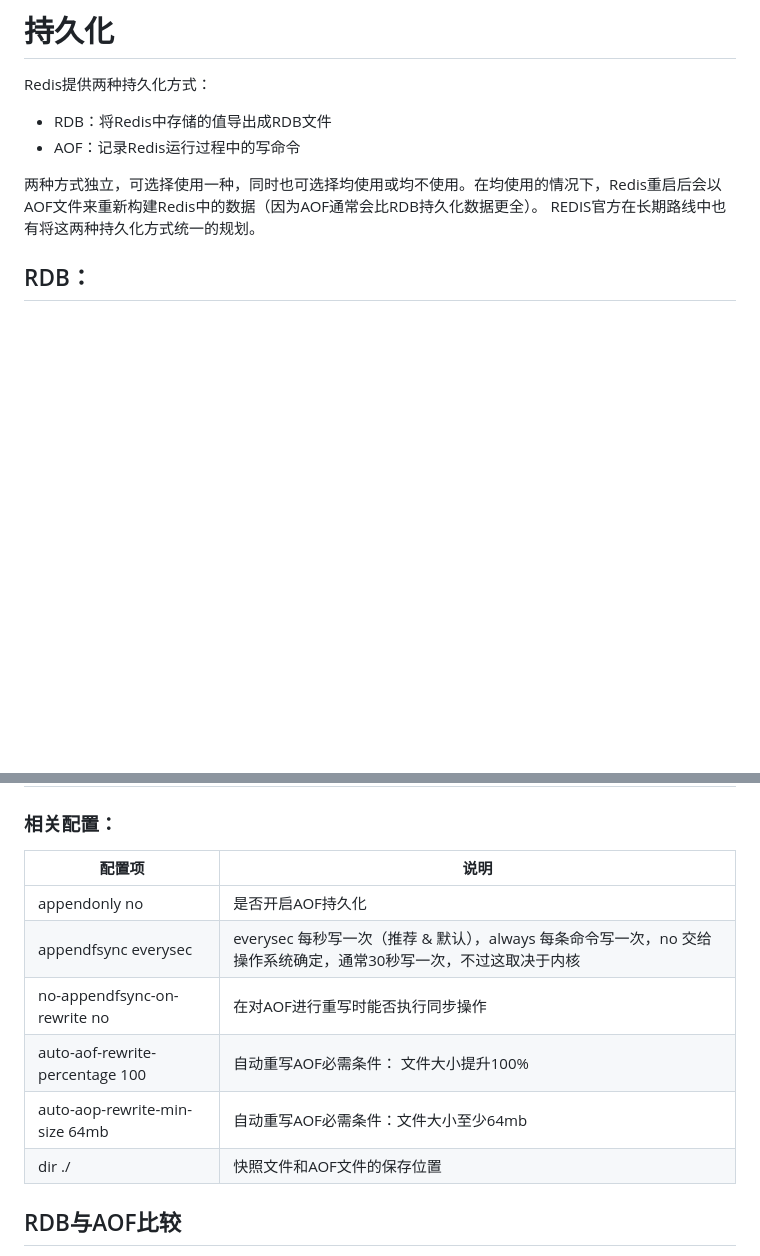
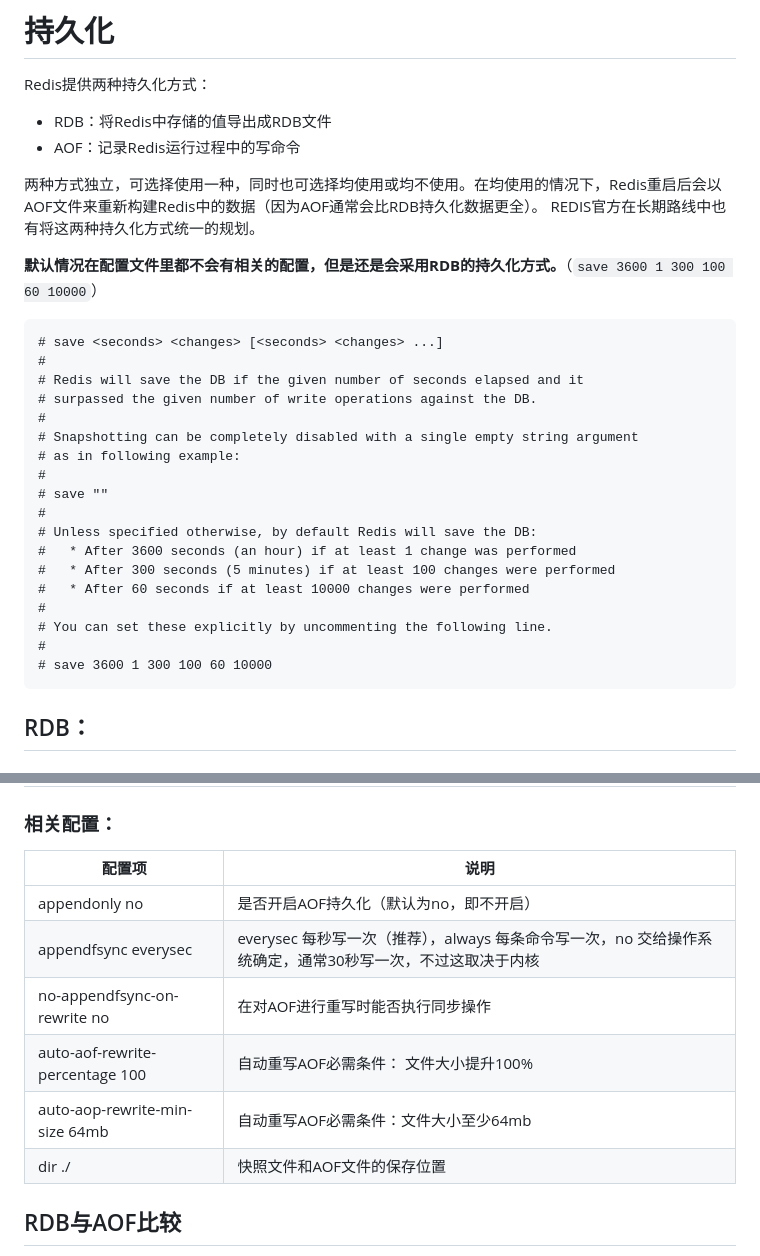
Before and after one commit to MoonChaserChen/Re0-redis, a Markdown page: docs/4-Redis深入/4.3-持久化.md, 2 parts joined by grey strips. GitHub-like rendering; blank space fills up the shorter version.

Commit message:
no commit msg

````diff
--- a/docs/4-Redis深入/4.3-持久化.md
+++ b/docs/4-Redis深入/4.3-持久化.md
@@ -6,6 +6,28 @@ Redis提供两种持久化方式：
 
 两种方式独立，可选择使用一种，同时也可选择均使用或均不使用。在均使用的情况下，Redis重启后会以AOF文件来重新构建Redis中的数据（因为AOF通常会比RDB持久化数据更全）。
 REDIS官方在长期路线中也有将这两种持久化方式统一的规划。
+
+**默认情况在配置文件里都不会有相关的配置，但是还是会采用RDB的持久化方式。**（`save 3600 1 300 100 60 10000`）
+```
+# save <seconds> <changes> [<seconds> <changes> ...]
+#
+# Redis will save the DB if the given number of seconds elapsed and it
+# surpassed the given number of write operations against the DB.
+#
+# Snapshotting can be completely disabled with a single empty string argument
+# as in following example:
+#
+# save ""
+#
+# Unless specified otherwise, by default Redis will save the DB:
+#   * After 3600 seconds (an hour) if at least 1 change was performed
+#   * After 300 seconds (5 minutes) if at least 100 changes were performed
+#   * After 60 seconds if at least 10000 changes were performed
+#
+# You can set these explicitly by uncommenting the following line.
+#
+# save 3600 1 300 100 60 10000
+```
 
 ## RDB：
 ### 执行方式：
@@ -35,14 +57,14 @@ REDIS官方在长期路线中也有将这两种持久化方式统一的规划。
 
 ## AOF:
 ### 相关配置：
-| 配置项 | 说明 |
-| ---- | ---- |
-| appendonly no | 是否开启AOF持久化 |
-| appendfsync everysec | everysec 每秒写一次（推荐 & 默认），always 每条命令写一次，no 交给操作系统确定，通常30秒写一次，不过这取决于内核 |
-| no-appendfsync-on-rewrite no | 在对AOF进行重写时能否执行同步操作 |
-| auto-aof-rewrite-percentage 100 | 自动重写AOF必需条件： 文件大小提升100% |
-| auto-aop-rewrite-min-size 64mb | 自动重写AOF必需条件：文件大小至少64mb |
-| dir ./ | 快照文件和AOF文件的保存位置 |
+| 配置项 | 说明                                                              |
+| ---- |-----------------------------------------------------------------|
+| appendonly no | 是否开启AOF持久化（默认为no，即不开启）                                          |
+| appendfsync everysec | everysec 每秒写一次（推荐），always 每条命令写一次，no 交给操作系统确定，通常30秒写一次，不过这取决于内核 |
+| no-appendfsync-on-rewrite no | 在对AOF进行重写时能否执行同步操作                                              |
+| auto-aof-rewrite-percentage 100 | 自动重写AOF必需条件： 文件大小提升100%                                         |
+| auto-aop-rewrite-min-size 64mb | 自动重写AOF必需条件：文件大小至少64mb                                          |
+| dir ./ | 快照文件和AOF文件的保存位置                                                 |
 
 ## RDB与AOF比较
 1. 随着程序运行时间逐渐增加，AOF文件大小也会随之增加，因此RDB的文件通常比AOF更小。
````
